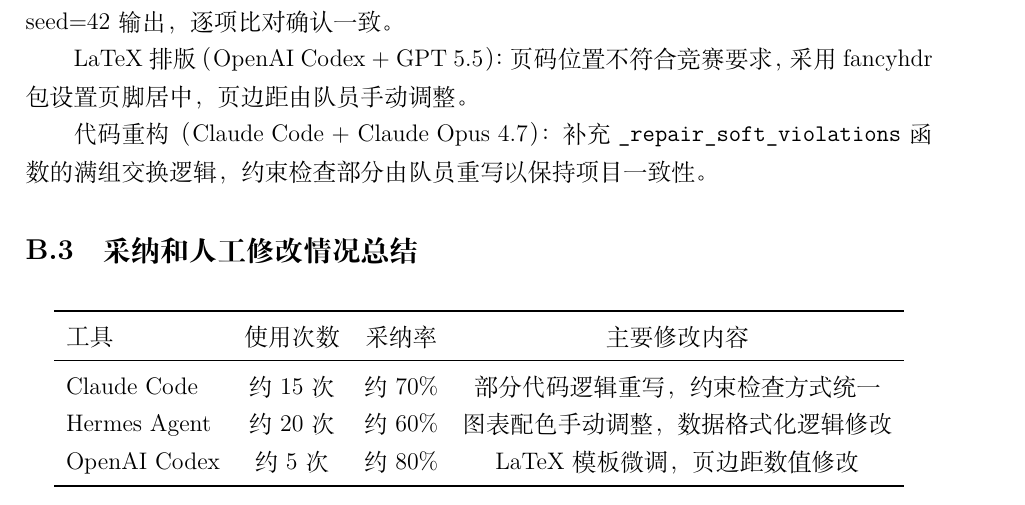
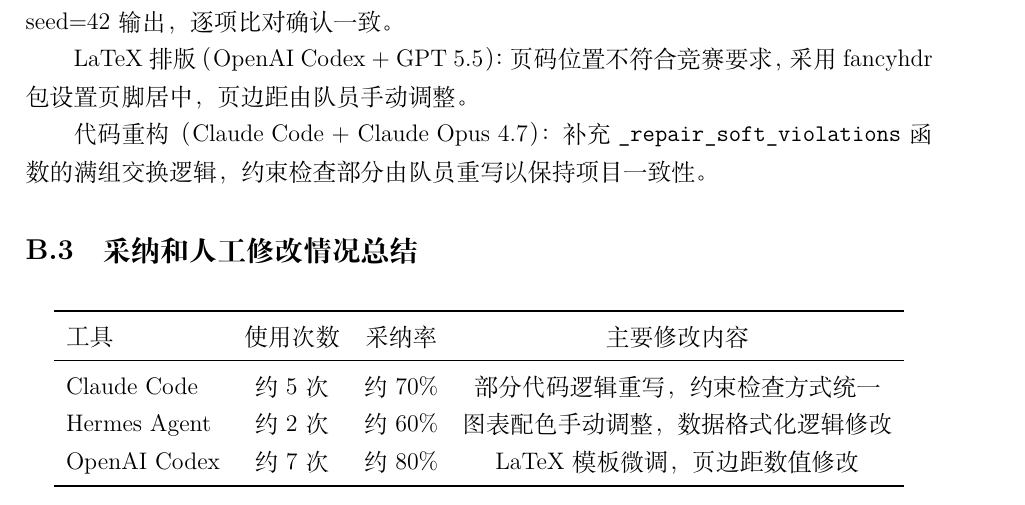
Before and after one commit to cyhkbl/zju-mathmodel-2026, a LaTeX paper (paper/main.tex): part of page 53 of 53, cut so that both start at the same text. The pictures show the PDF file paper/main.pdf that the author committed with the source.

Commit message:
fix: 更新工具使用次数和采纳率统计

```diff
--- a/paper/main.tex
+++ b/paper/main.tex
@@ -468,9 +468,9 @@
 \toprule
 工具 & 使用次数 & 采纳率 & 主要修改内容 \\
 \midrule
-Claude Code & 约15次 & 约70\% & 部分代码逻辑重写，约束检查方式统一 \\
-Hermes Agent & 约20次 & 约60\% & 图表配色手动调整，数据格式化逻辑修改 \\
-OpenAI Codex & 约5次 & 约80\% & LaTeX模板微调，页边距数值修改 \\
+Claude Code & 约5次 & 约70\% & 部分代码逻辑重写，约束检查方式统一 \\
+Hermes Agent & 约2次 & 约60\% & 图表配色手动调整，数据格式化逻辑修改 \\
+OpenAI Codex & 约7次 & 约80\% & LaTeX模板微调，页边距数值修改 \\
 \bottomrule
 \end{tabular}
 \end{table}
```
Also changed, not shown: paper/main.pdf.
